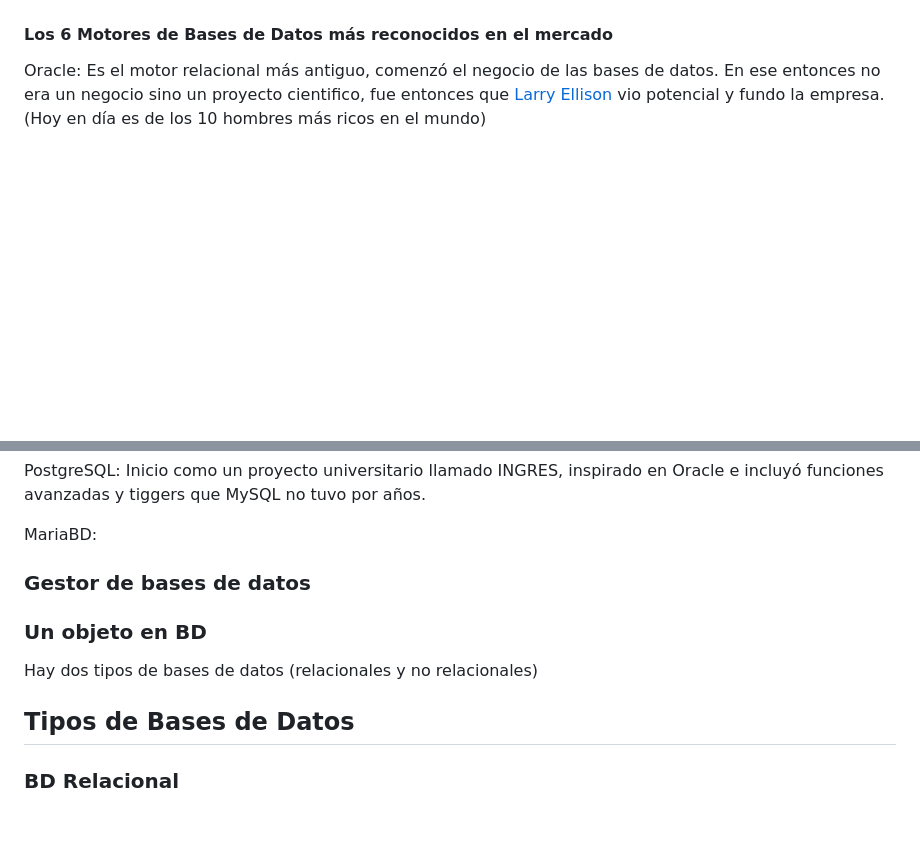
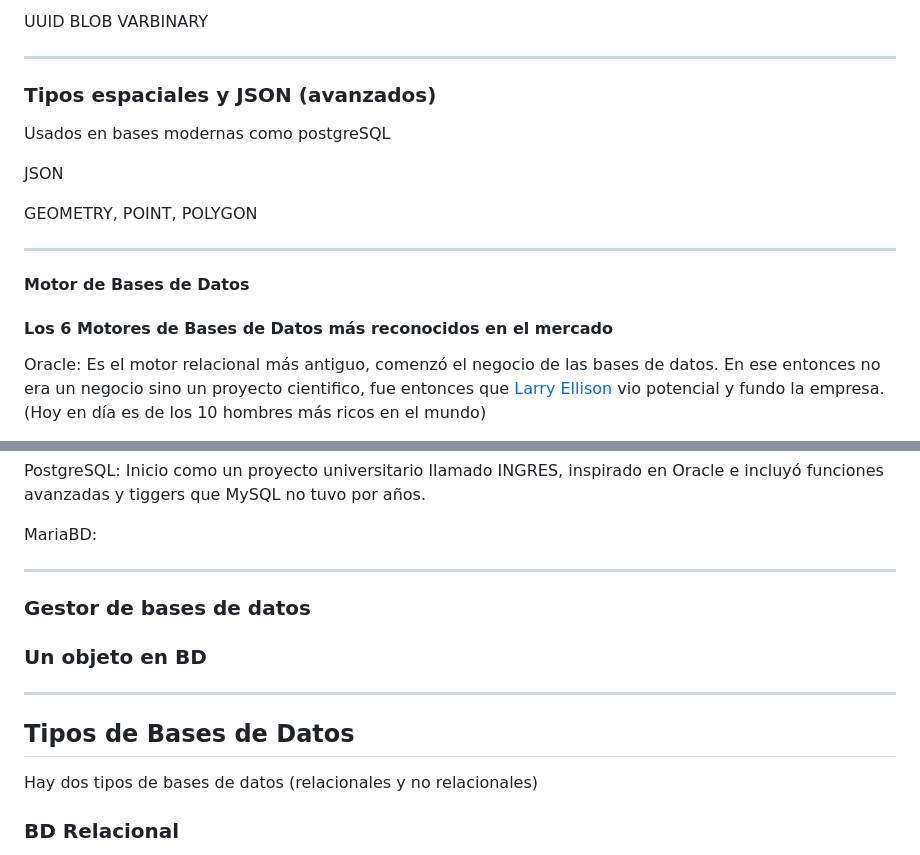
Before and after one commit to santiagoencodigo/Guia-Completa-de-Analisis-y-Desarrollo-de-Software, a Markdown page: Trimestre #3/Modelado de Artefactos.md, 2 parts joined by grey strips. Rendered like a GitHub page; blank space fills up the shorter version.

```diff
--- a/Trimestre #3/Modelado de Artefactos.md
+++ b/Trimestre #3/Modelado de Artefactos.md
@@ -20,3 +106,25 @@ Su desarrollo es de forma lineal (waterfall) se realizan los siguentes procesos:
+UUID
+BLOB
+VARBINARY
+
+
+---
+
+### Tipos espaciales y JSON (avanzados)
+
+Usados en bases modernas como postgreSQL
+
+JSON
+
+GEOMETRY, POINT, POLYGON
+
+
+---
+
+
+
+
+#### Motor de Bases de Datos
 
 #### Los 6 Motores de Bases de Datos más reconocidos en el mercado
 
@@ -32,14 +140,26 @@ PostgreSQL: Inicio como un proyecto universitario llamado INGRES, inspirado en O
 
 MariaBD:
 
+
+---
+
+
+
 ### Gestor de bases de datos
+
+
 
 
 ### Un objeto en BD
 
-Hay dos tipos de bases de datos (relacionales y no relacionales)
+
+---
+
+
 
 ## Tipos de Bases de Datos
+
+Hay dos tipos de bases de datos (relacionales y no relacionales)
 
 
 ### BD Relacional
```
Also changed, not shown: other parts of Trimestre #3/Modelado de Artefactos.md (+137 -1 lines).
